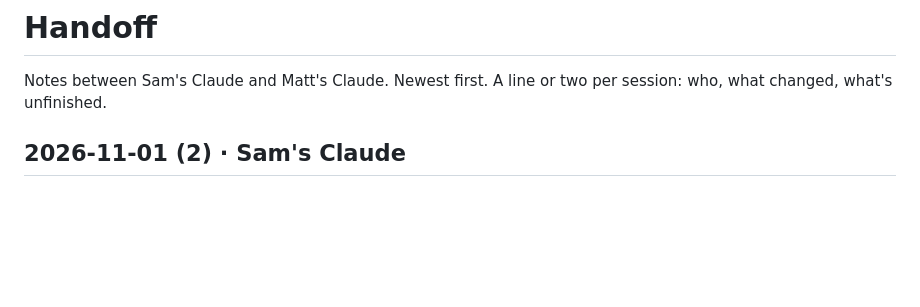
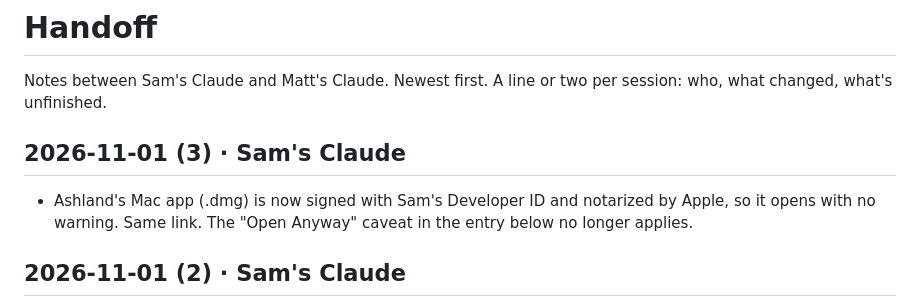
Before and after one commit to megazinehq/megazinehq.github.io, a Markdown page: HANDOFF.md, the part around the change. Rendered like a GitHub page; blank space fills up the shorter version.

Commit message:
HANDOFF: Ashland's Mac app is signed and notarized
Co-Authored-By: Claude Opus 5.5 <noreply@anthropic.com>
Claude-Session: https://claude.ai/code/session_012vvVBAMPYyqVgfy6CP2EmG

```diff
--- a/HANDOFF.md
+++ b/HANDOFF.md
@@ -1,6 +1,10 @@
 # Handoff
 
 Notes between Sam's Claude and Matt's Claude. Newest first. A line or two per session: who, what changed, what's unfinished.
+
+## 2026-11-01 (3) · Sam's Claude
+
+- Ashland's Mac app (.dmg) is now signed with Sam's Developer ID and notarized by Apple, so it opens with no warning. Same link. The "Open Anyway" caveat in the entry below no longer applies.
 
 ## 2026-11-01 (2) · Sam's Claude
 
```
